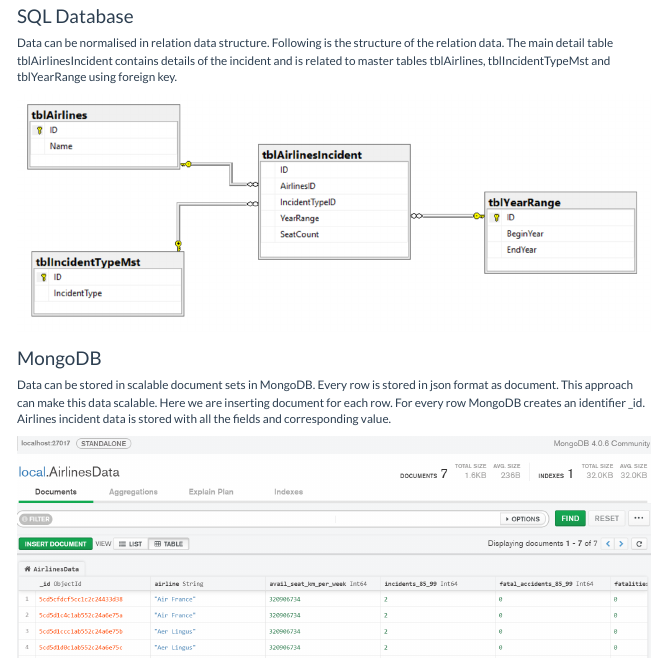
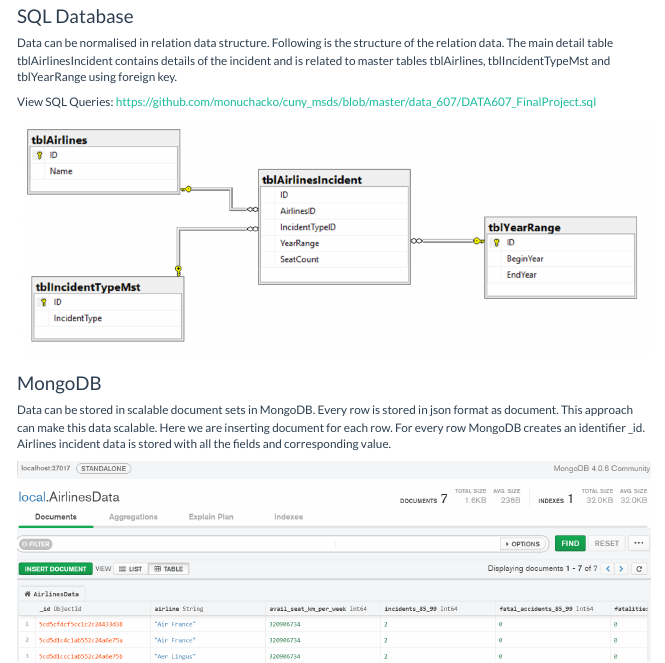
Before and after one commit to monuchacko/cuny_msds, an R Markdown document (data_607/MSDA607FinalProject_MC.Rmd): the page in a window 1100 px wide, from 690 px down. The pictures show the output file data_607/MSDA607FinalProject_MC.html that the author committed with the source, opened offline; menus at the side of the page are left out; long lines of code are wrapped.

Commit message:
MSDA 607 Final Project Updates

```diff
--- a/data_607/MSDA607FinalProject_MC.Rmd
+++ b/data_607/MSDA607FinalProject_MC.Rmd
@@ -54,6 +54,8 @@
 ### SQL Database
 
 Data can be normalised in relation data structure. Following is the structure of the relation data. The main detail table tblAirlinesIncident contains details of the incident and is related to master tables tblAirlines, tblIncidentTypeMst and tblYearRange using foreign key.
+
+View SQL Queries: https://github.com/monuchacko/cuny_msds/blob/master/data_607/DATA607_FinalProject.sql
 
 <img src="https://github.com/monuchacko/cuny_msds/blob/master/data_607/Images/DATA607_db.png?raw=true" alt="SQL Data" />
 
```
Also changed, not shown: data_607/MSDA607FinalProject_MC.html, 1 other file.
